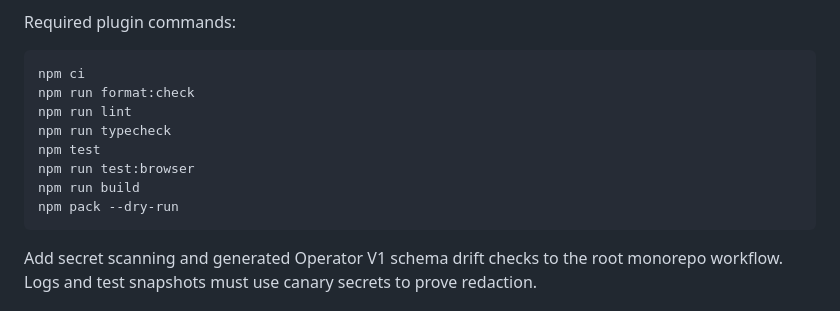
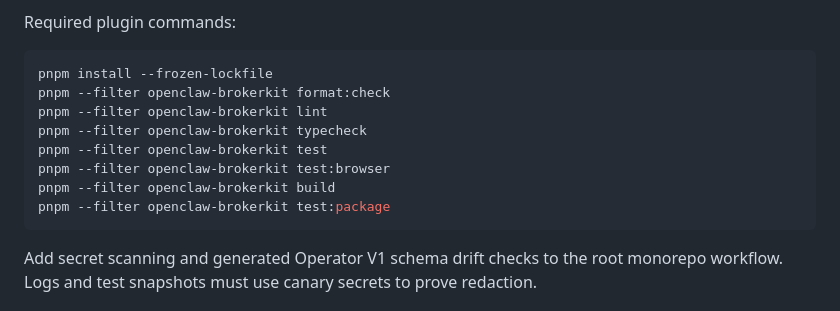
Before and after one commit to osolmaz/unyolo, a Markdown page: docs/2026-07-11-openclaw-plugin-implementation-plan.md, the part around one of its changes. Rendered like a GitHub page.

````diff
--- a/docs/2026-07-11-openclaw-plugin-implementation-plan.md
+++ b/docs/2026-07-11-openclaw-plugin-implementation-plan.md
@@ -604,14 +563,14 @@ Tests must cover:
 Required plugin commands:
 
 ```sh
-npm ci
-npm run format:check
-npm run lint
-npm run typecheck
-npm test
-npm run test:browser
-npm run build
-npm pack --dry-run
+pnpm install --frozen-lockfile
+pnpm --filter openclaw-brokerkit format:check
+pnpm --filter openclaw-brokerkit lint
+pnpm --filter openclaw-brokerkit typecheck
+pnpm --filter openclaw-brokerkit test
+pnpm --filter openclaw-brokerkit test:browser
+pnpm --filter openclaw-brokerkit build
+pnpm --filter openclaw-brokerkit test:package
 ```
 
 Add secret scanning and generated Operator V1 schema drift checks to the root
````
Also changed, not shown: other parts of docs/2026-07-11-openclaw-plugin-implementation-plan.md (+21 -62 lines), plugins/openclaw/README.md (+35 -0 lines).
